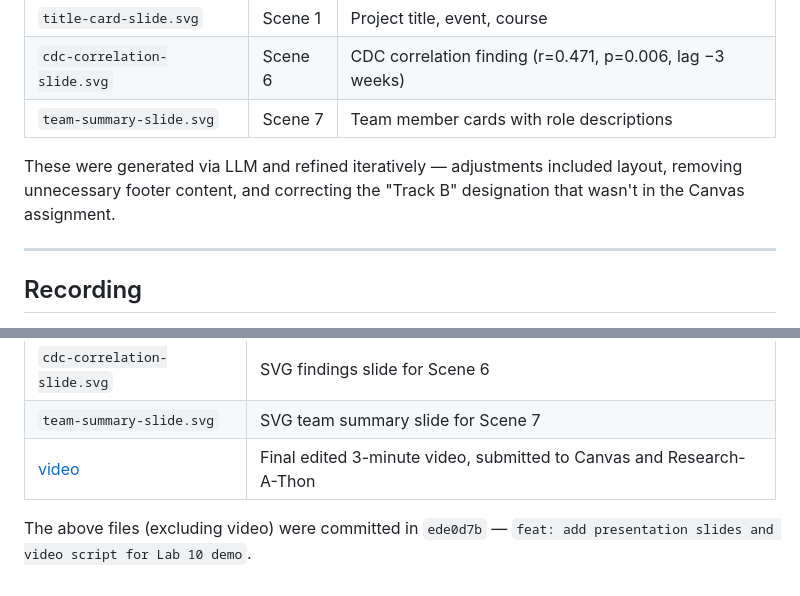
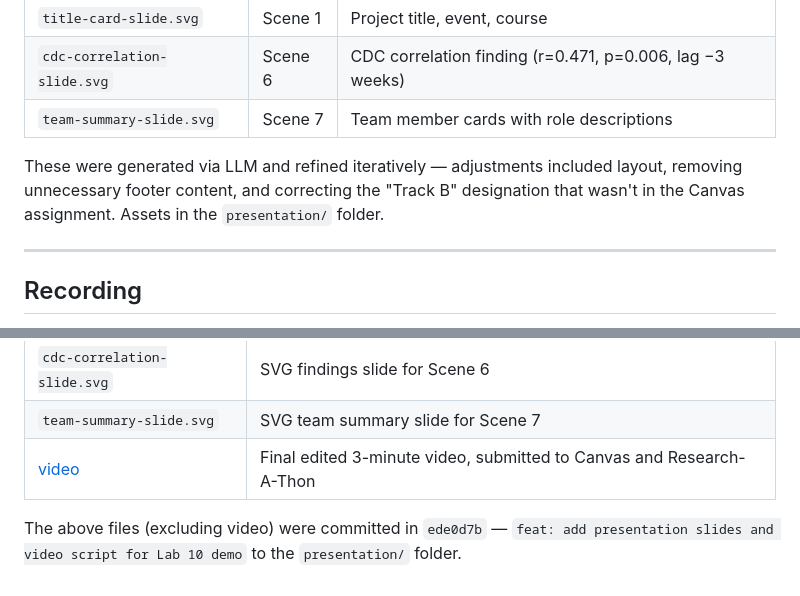
Before and after one commit to mosomo82/Substance_Abuse_Detection_AI, a Markdown page: presentation/daniel-contribution.md, 2 parts joined by grey strips. Rendered like a GitHub page.

Commit message:
fix: clarify asset storage location in contribution documentation

```diff
--- a/presentation/daniel-contribution.md
+++ b/presentation/daniel-contribution.md
@@ -31,7 +31,7 @@ Three supplementary SVG slides were generated to accompany scenes that had no su
 | `cdc-correlation-slide.svg` | Scene 6 | CDC correlation finding (r=0.471, p=0.006, lag −3 weeks) |
 | `team-summary-slide.svg` | Scene 7 | Team member cards with role descriptions |
 
-These were generated via LLM and refined iteratively — adjustments included layout, removing unnecessary footer content, and correcting the "Track B" designation that wasn't in the Canvas assignment.
+These were generated via LLM and refined iteratively — adjustments included layout, removing unnecessary footer content, and correcting the "Track B" designation that wasn't in the Canvas assignment. Assets in the `presentation/` folder.
 
 ---
 
@@ -64,4 +64,4 @@ The edit was straightforward — scene assembly, trimming dead air, and ensuring
 | `team-summary-slide.svg` | SVG team summary slide for Scene 7 |
 | [video](https://drive.google.com/file/d/14KaZGUeLJig0ayF_UU8aXy2XPABRFBxF) | Final edited 3-minute video, submitted to Canvas and Research-A-Thon |
 
-The above files (excluding video) were committed in `ede0d7b` — `feat: add presentation slides and video script for Lab 10 demo`.
+The above files (excluding video) were committed in `ede0d7b` — `feat: add presentation slides and video script for Lab 10 demo` to the `presentation/` folder.
```
